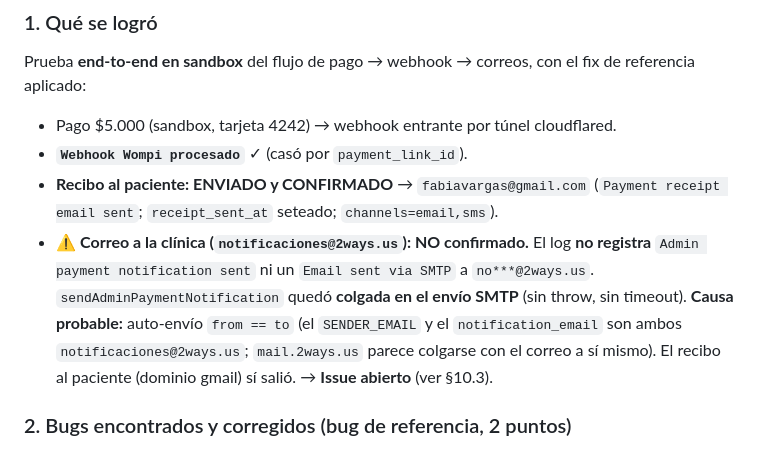
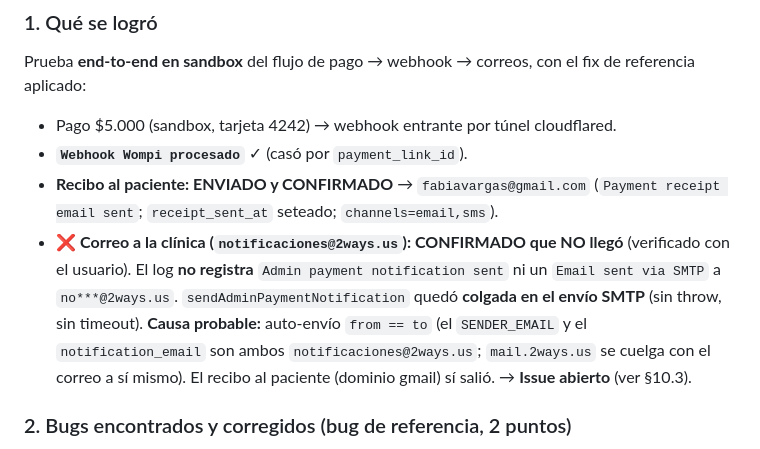
Before and after one commit to fvargasrose/kiosco_v4, a Markdown page: mejoras_pagos.md, the part around the change. GitHub-like rendering.

Commit message:
docs(pagos): confirmar que el correo a la clínica no llegó (issue from==to)
Co-Authored-By: Claude Opus 4.8 <noreply@anthropic.com>

```diff
--- a/mejoras_pagos.md
+++ b/mejoras_pagos.md
@@ -375,13 +375,13 @@ fix de referencia aplicado:
 - **`Webhook Wompi procesado`** ✓ (casó por `payment_link_id`).
 - **Recibo al paciente: ENVIADO y CONFIRMADO** → `fabiavargas@gmail.com`
   (`Payment receipt email sent`; `receipt_sent_at` seteado; `channels=email,sms`).
-- ⚠️ **Correo a la clínica (`notificaciones@2ways.us`): NO confirmado.** El log
-  **no registra** `Admin payment notification sent` ni un `Email sent via SMTP`
-  a `no***@2ways.us`. `sendAdminPaymentNotification` quedó **colgada en el envío
-  SMTP** (sin throw, sin timeout). **Causa probable:** auto-envío `from == to`
-  (el `SENDER_EMAIL` y el `notification_email` son ambos `notificaciones@2ways.us`;
-  `mail.2ways.us` parece colgarse con el correo a sí mismo). El recibo al paciente
-  (dominio gmail) sí salió. → **Issue abierto** (ver §10.3).
+- ❌ **Correo a la clínica (`notificaciones@2ways.us`): CONFIRMADO que NO llegó**
+  (verificado con el usuario). El log **no registra** `Admin payment notification
+  sent` ni un `Email sent via SMTP` a `no***@2ways.us`. `sendAdminPaymentNotification`
+  quedó **colgada en el envío SMTP** (sin throw, sin timeout). **Causa probable:**
+  auto-envío `from == to` (el `SENDER_EMAIL` y el `notification_email` son ambos
+  `notificaciones@2ways.us`; `mail.2ways.us` se cuelga con el correo a sí mismo).
+  El recibo al paciente (dominio gmail) sí salió. → **Issue abierto** (ver §10.3).
 
 ### 2. Bugs encontrados y corregidos (bug de referencia, 2 puntos)
 Commit del fix: **`8fd4264`** en rama `pagos`
```
